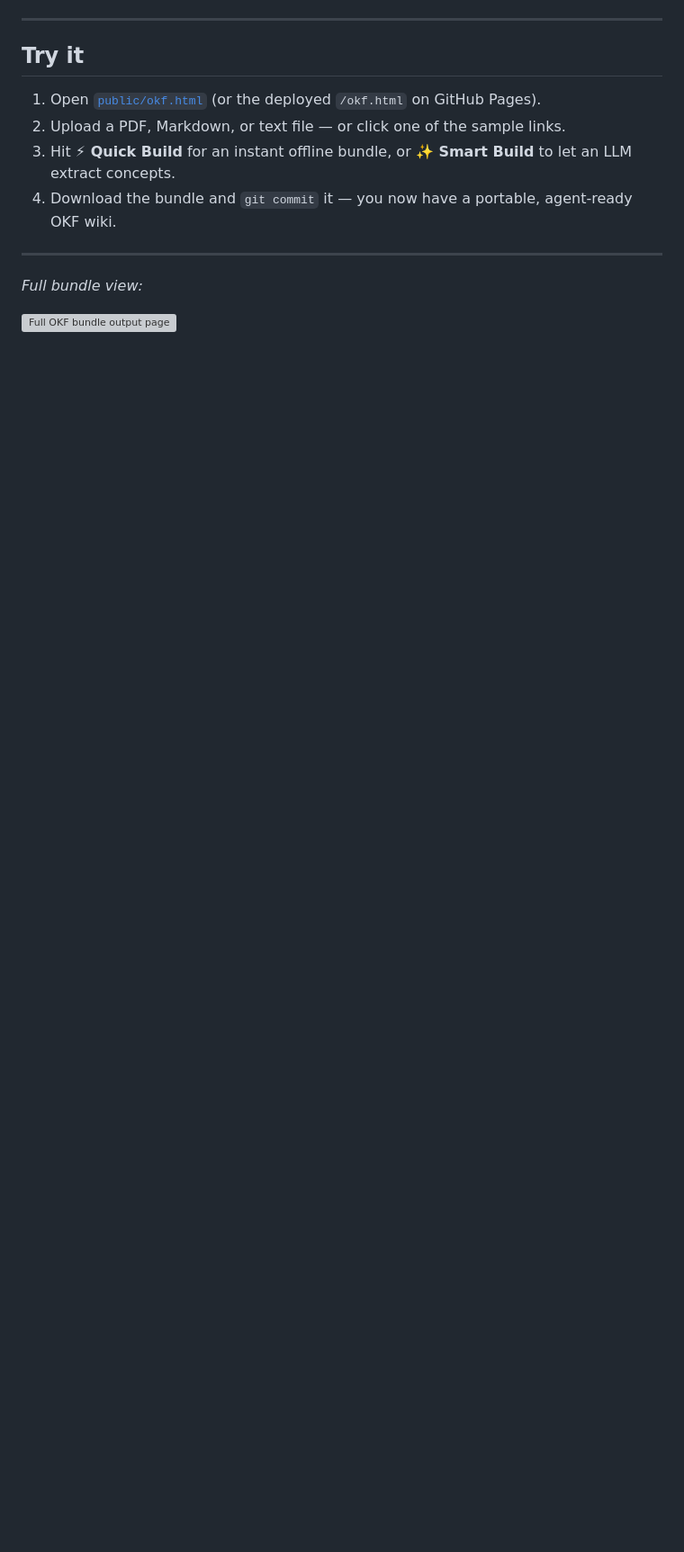
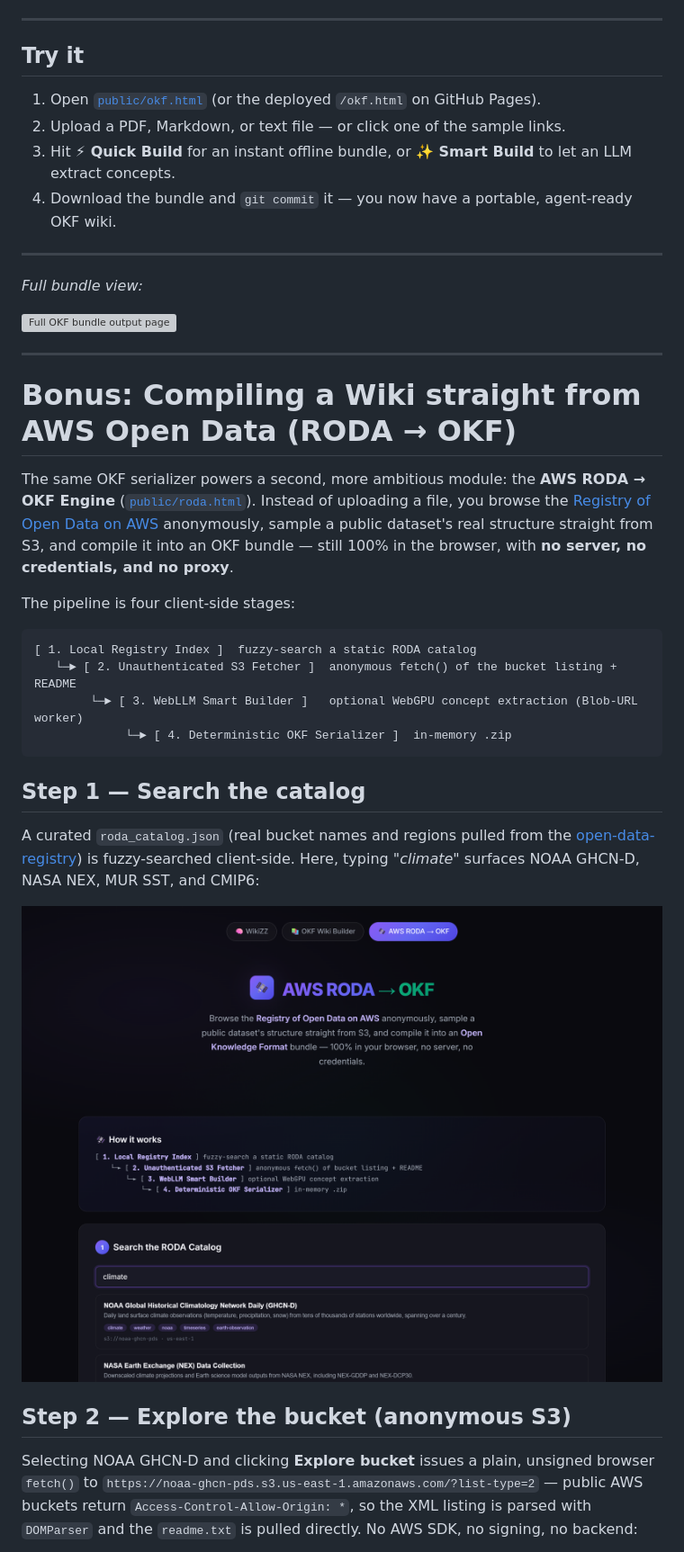
Before and after one commit to vishalmysore/lllmwikiZZ, a Markdown page: okf_article.md, the part around one of its changes. Shown at 90% size. GitHub-like rendering; pictures changed too: docs/okf/07-roda-catalog.png (added); blank space fills up the shorter version; grey boxes are pictures that could not be loaded.

````diff
--- a/okf_article.md
+++ b/okf_article.md
@@ -171,3 +171,38 @@ explicitly allows producers to add custom fields, and consumers preserve unknown
 *Full bundle view:*
 
 ![Full OKF bundle output page](docs/okf/06-okf-bundle-full.png)
+
+---
+
+# Bonus: Compiling a Wiki straight from AWS Open Data (RODA → OKF)
+
+The same OKF serializer powers a second, more ambitious module: the **AWS RODA → OKF Engine**
+([`public/roda.html`](public/roda.html)). Instead of uploading a file, you browse the
+[Registry of Open Data on AWS](https://registry.opendata.aws/) anonymously, sample a public dataset's
+real structure straight from S3, and compile it into an OKF bundle — still 100% in the browser, with
+**no server, no credentials, and no proxy**.
+
+The pipeline is four client-side stages:
+
+```
+[ 1. Local Registry Index ]  fuzzy-search a static RODA catalog
+   └─► [ 2. Unauthenticated S3 Fetcher ]  anonymous fetch() of the bucket listing + README
+        └─► [ 3. WebLLM Smart Builder ]   optional WebGPU concept extraction (Blob-URL worker)
+             └─► [ 4. Deterministic OKF Serializer ]  in-memory .zip
+```
+
+## Step 1 — Search the catalog
+
+A curated `roda_catalog.json` (real bucket names and regions pulled from the
+[open-data-registry](https://github.com/awslabs/open-data-registry)) is fuzzy-searched client-side.
+Here, typing *"climate"* surfaces NOAA GHCN-D, NASA NEX, MUR SST, and CMIP6:
+
+![RODA catalog search filtered to climate datasets](docs/okf/07-roda-catalog.png)
+
+## Step 2 — Explore the bucket (anonymous S3)
+
+Selecting NOAA GHCN-D and clicking **Explore bucket** issues a plain, unsigned browser `fetch()` to
+`https://noaa-ghcn-pds.s3.us-east-1.amazonaws.com/?list-type=2` — public AWS buckets return
+`Access-Control-Allow-Origin: *`, so the XML listing is parsed with `DOMParser` and the `readme.txt`
+is pulled directly. No AWS SDK, no signing, no backend:
+
````
Also changed, not shown: other parts of okf_article.md (+23 -0 lines), docs/okf/08-roda-explore.png (added), docs/okf/09-roda-bundle.png (added), 6 other files.
